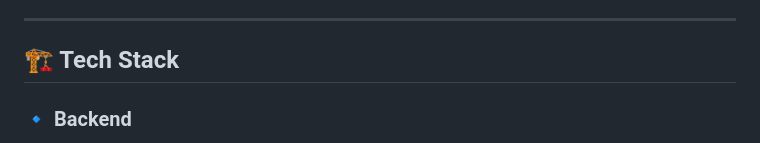
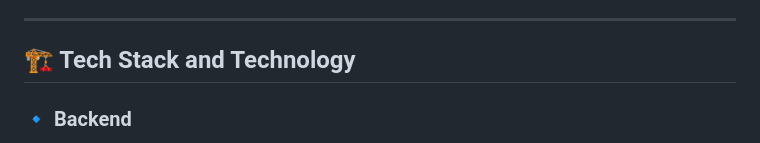
Before and after one commit to chanchal434/prajnavan-ai-assistant, a Markdown page: README.md, the part around the change. GitHub-like rendering.

```diff
--- a/README.md
+++ b/README.md
@@ -27,7 +27,7 @@ The project is built using a **full-stack architecture** and **Computational pro
 
 ---
 
-## 🏗️ Tech Stack
+## 🏗️ Tech Stack and Technology
 
 ### 🔹 Backend
 - Python
```
